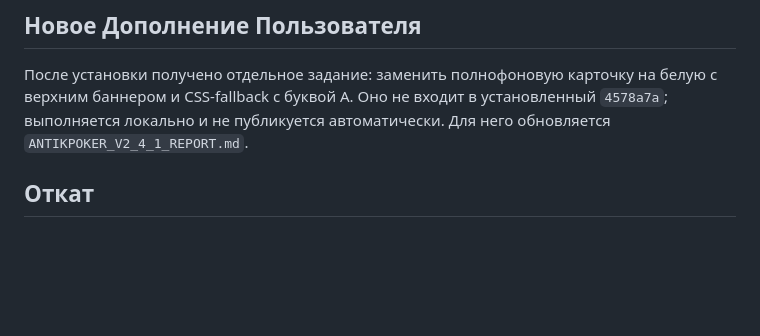
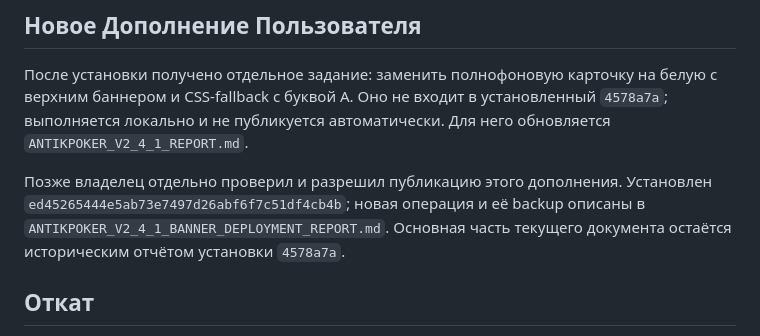
Before and after one commit to Antik185/Poker_Creator, a Markdown page: ANTIKPOKER_V2_4_1_DEPLOYMENT_REPORT.md, the part around the change. Drawn GitHub-style; blank space fills up the shorter version.

Commit message:
docs: record white-card production deployment and preservation checks

```diff
--- a/ANTIKPOKER_V2_4_1_DEPLOYMENT_REPORT.md
+++ b/ANTIKPOKER_V2_4_1_DEPLOYMENT_REPORT.md
@@ -88,6 +88,8 @@ GUI production не отмечается как проверенный: брау
 
 После установки получено отдельное задание: заменить полнофоновую карточку на белую с верхним баннером и CSS-fallback с буквой A. Оно не входит в установленный `4578a7a`; выполняется локально и не публикуется автоматически. Для него обновляется `ANTIKPOKER_V2_4_1_REPORT.md`.
 
+Позже владелец отдельно проверил и разрешил публикацию этого дополнения. Установлен `ed45265444e5ab73e7497d26abf6f7c51df4cb4b`; новая операция и её backup описаны в `ANTIKPOKER_V2_4_1_BANNER_DEPLOYMENT_REPORT.md`. Основная часть текущего документа остаётся историческим отчётом установки `4578a7a`.
+
 ## Откат
 
 Сохранён прежний V2.4-код. Операционный rollback проверяет текущую совместимость схемы и хэш прежнего архива, восстанавливает только код, не SQLite. Восстановление старой SQLite с потерей новых данных требует отдельного разрешения.
```
Also changed, not shown: ANTIKPOKER_V2_4_1_BANNER_DEPLOYMENT_REPORT.md (added, +105 -0 lines), ANTIKPOKER_V2_4_1_REPORT.md (+4 -4 lines).
